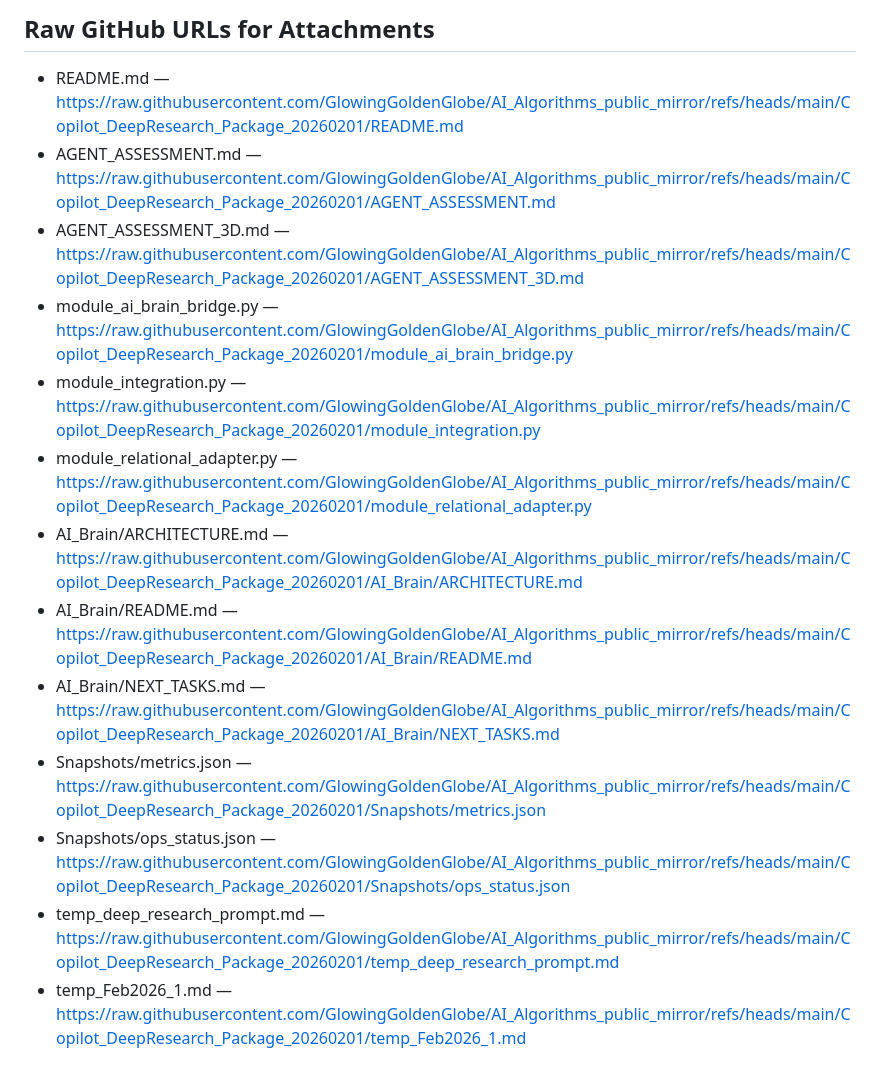
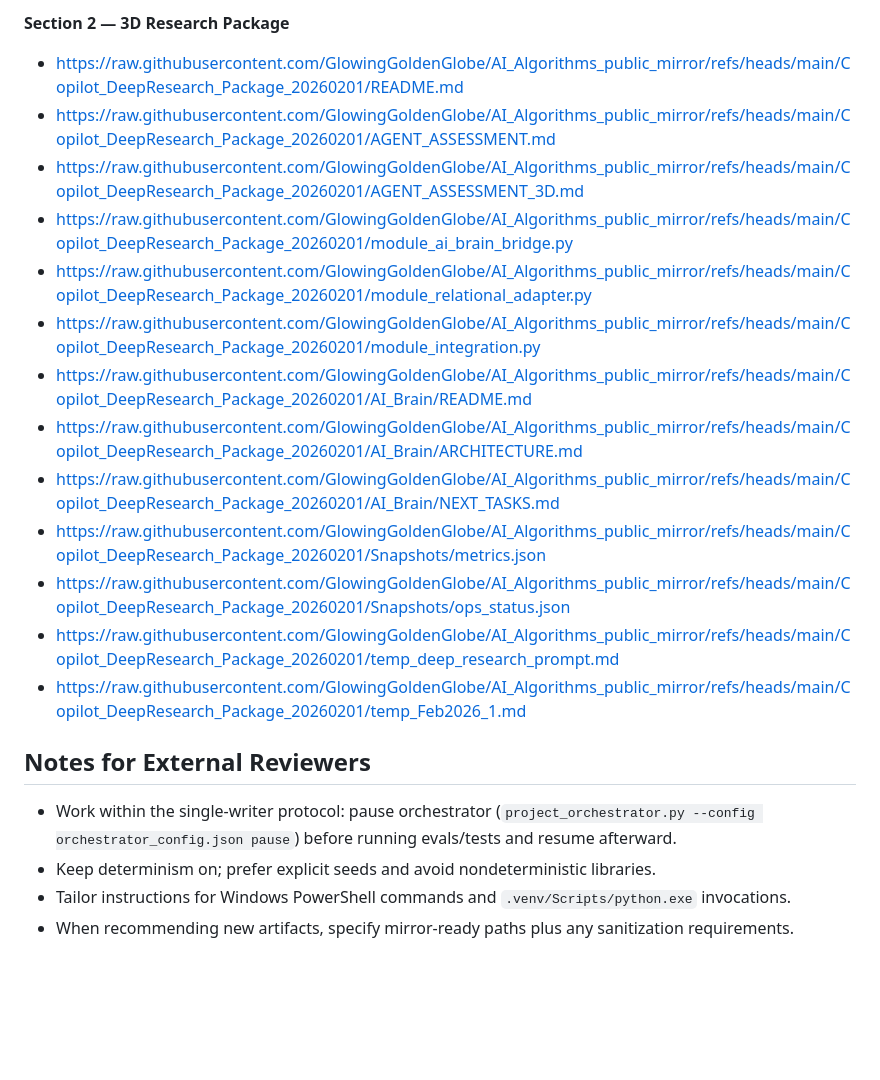
Before and after one commit to GlowingGoldenGlobe/AI_Algorithms_public_mirror, a Markdown page: Copilot_DeepResearch_Package_20260201/temp_deep_research_prompt.md, the part around one of its changes. GitHub-like rendering; blank space fills up the shorter version.

```diff
--- a/Copilot_DeepResearch_Package_20260201/temp_deep_research_prompt.md
+++ b/Copilot_DeepResearch_Package_20260201/temp_deep_research_prompt.md
@@ -54,16 +49,22 @@ Date: 2026-02-01
 
-## Raw GitHub URLs for Attachments
+**Section 2 — 3D Research Package**
+- https://raw.githubusercontent.com/GlowingGoldenGlobe/AI_Algorithms_public_mirror/refs/heads/main/Copilot_DeepResearch_Package_20260201/README.md
+- https://raw.githubusercontent.com/GlowingGoldenGlobe/AI_Algorithms_public_mirror/refs/heads/main/Copilot_DeepResearch_Package_20260201/AGENT_ASSESSMENT.md
+- https://raw.githubusercontent.com/GlowingGoldenGlobe/AI_Algorithms_public_mirror/refs/heads/main/Copilot_DeepResearch_Package_20260201/AGENT_ASSESSMENT_3D.md
+- https://raw.githubusercontent.com/GlowingGoldenGlobe/AI_Algorithms_public_mirror/refs/heads/main/Copilot_DeepResearch_Package_20260201/module_ai_brain_bridge.py
+- https://raw.githubusercontent.com/GlowingGoldenGlobe/AI_Algorithms_public_mirror/refs/heads/main/Copilot_DeepResearch_Package_20260201/module_relational_adapter.py
+- https://raw.githubusercontent.com/GlowingGoldenGlobe/AI_Algorithms_public_mirror/refs/heads/main/Copilot_DeepResearch_Package_20260201/module_integration.py
+- https://raw.githubusercontent.com/GlowingGoldenGlobe/AI_Algorithms_public_mirror/refs/heads/main/Copilot_DeepResearch_Package_20260201/AI_Brain/README.md
+- https://raw.githubusercontent.com/GlowingGoldenGlobe/AI_Algorithms_public_mirror/refs/heads/main/Copilot_DeepResearch_Package_20260201/AI_Brain/ARCHITECTURE.md
+- https://raw.githubusercontent.com/GlowingGoldenGlobe/AI_Algorithms_public_mirror/refs/heads/main/Copilot_DeepResearch_Package_20260201/AI_Brain/NEXT_TASKS.md
+- https://raw.githubusercontent.com/GlowingGoldenGlobe/AI_Algorithms_public_mirror/refs/heads/main/Copilot_DeepResearch_Package_20260201/Snapshots/metrics.json
+- https://raw.githubusercontent.com/GlowingGoldenGlobe/AI_Algorithms_public_mirror/refs/heads/main/Copilot_DeepResearch_Package_20260201/Snapshots/ops_status.json
+- https://raw.githubusercontent.com/GlowingGoldenGlobe/AI_Algorithms_public_mirror/refs/heads/main/Copilot_DeepResearch_Package_20260201/temp_deep_research_prompt.md
+- https://raw.githubusercontent.com/GlowingGoldenGlobe/AI_Algorithms_public_mirror/refs/heads/main/Copilot_DeepResearch_Package_20260201/temp_Feb2026_1.md
 
-- README.md — https://raw.githubusercontent.com/GlowingGoldenGlobe/AI_Algorithms_public_mirror/refs/heads/main/Copilot_DeepResearch_Package_20260201/README.md
-- AGENT_ASSESSMENT.md — https://raw.githubusercontent.com/GlowingGoldenGlobe/AI_Algorithms_public_mirror/refs/heads/main/Copilot_DeepResearch_Package_20260201/AGENT_ASSESSMENT.md
-- AGENT_ASSESSMENT_3D.md — https://raw.githubusercontent.com/GlowingGoldenGlobe/AI_Algorithms_public_mirror/refs/heads/main/Copilot_DeepResearch_Package_20260201/AGENT_ASSESSMENT_3D.md
-- module_ai_brain_bridge.py — https://raw.githubusercontent.com/GlowingGoldenGlobe/AI_Algorithms_public_mirror/refs/heads/main/Copilot_DeepResearch_Package_20260201/module_ai_brain_bridge.py
-- module_integration.py — https://raw.githubusercontent.com/GlowingGoldenGlobe/AI_Algorithms_public_mirror/refs/heads/main/Copilot_DeepResearch_Package_20260201/module_integration.py
-- module_relational_adapter.py — https://raw.githubusercontent.com/GlowingGoldenGlobe/AI_Algorithms_public_mirror/refs/heads/main/Copilot_DeepResearch_Package_20260201/module_relational_adapter.py
-- AI_Brain/ARCHITECTURE.md — https://raw.githubusercontent.com/GlowingGoldenGlobe/AI_Algorithms_public_mirror/refs/heads/main/Copilot_DeepResearch_Package_20260201/AI_Brain/ARCHITECTURE.md
-- AI_Brain/README.md — https://raw.githubusercontent.com/GlowingGoldenGlobe/AI_Algorithms_public_mirror/refs/heads/main/Copilot_DeepResearch_Package_20260201/AI_Brain/README.md
-- AI_Brain/NEXT_TASKS.md — https://raw.githubusercontent.com/GlowingGoldenGlobe/AI_Algorithms_public_mirror/refs/heads/main/Copilot_DeepResearch_Package_20260201/AI_Brain/NEXT_TASKS.md
-- Snapshots/metrics.json — https://raw.githubusercontent.com/GlowingGoldenGlobe/AI_Algorithms_public_mirror/refs/heads/main/Copilot_DeepResearch_Package_20260201/Snapshots/metrics.json
-- Snapshots/ops_status.json — https://raw.githubusercontent.com/GlowingGoldenGlobe/AI_Algorithms_public_mirror/refs/heads/main/Copilot_DeepResearch_Package_20260201/Snapshots/ops_status.json
-- temp_deep_research_prompt.md — https://raw.githubusercontent.com/GlowingGoldenGlobe/AI_Algorithms_public_mirror/refs/heads/main/Copilot_DeepResearch_Package_20260201/temp_deep_research_prompt.md
-- temp_Feb2026_1.md — https://raw.githubusercontent.com/GlowingGoldenGlobe/AI_Algorithms_public_mirror/refs/heads/main/Copilot_DeepResearch_Package_20260201/temp_Feb2026_1.md
+## Notes for External Reviewers
+
+- Work within the single-writer protocol: pause orchestrator (`project_orchestrator.py --config orchestrator_config.json pause`) before running evals/tests and resume afterward.
+- Keep determinism on; prefer explicit seeds and avoid nondeterministic libraries.
+- Tailor instructions for Windows PowerShell commands and `.venv/Scripts/python.exe` invocations.
+- When recommending new artifacts, specify mirror-ready paths plus any sanitization requirements.
```
Also changed, not shown: other parts of Copilot_DeepResearch_Package_20260201/temp_deep_research_prompt.md (+35 -40 lines).
